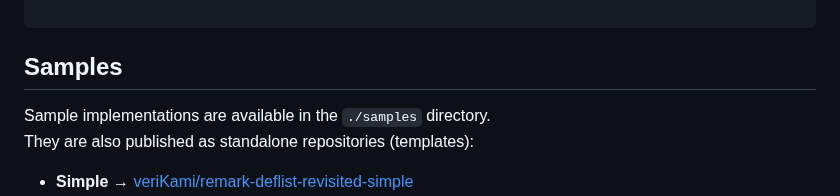
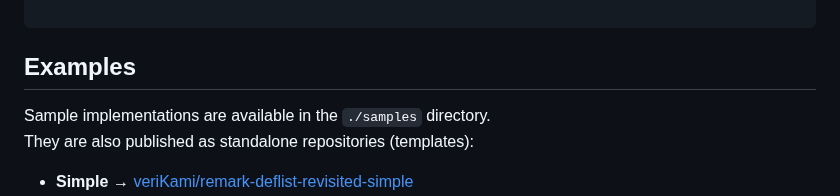
Before and after one commit to veriKami/remark-deflist-revisited, a Markdown page: README.md, the part around the change. Drawn GitHub-style.

Commit message:
doc: + samples

```diff
--- a/README.md
+++ b/README.md
@@ -207,7 +207,7 @@ export default {
 
 <!-- See live example @ **[script.esm.sh.html][inline]** -->
 
-## Samples
+## Examples
 
 Sample implementations are available in the `./samples` directory.
 They are also published as standalone repositories (templates):
```
